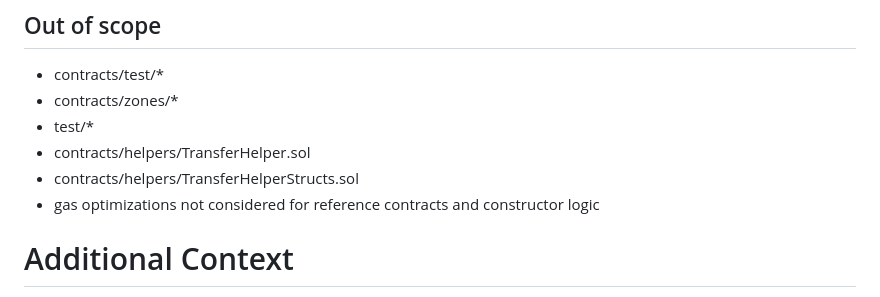
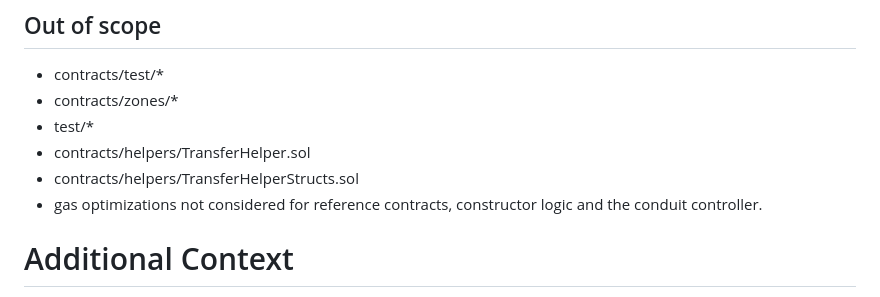
Before and after one commit to code-423n4/2023-01-opensea, a Markdown page: README.md, the part around the change. Rendered like a GitHub page.

```diff
--- a/README.md
+++ b/README.md
@@ -139,7 +139,7 @@ Gas optimizations that do not otherwise modify behavior or adversely impact safe
 - test/*
 - contracts/helpers/TransferHelper.sol
 - contracts/helpers/TransferHelperStructs.sol
-- gas optimizations not considered for reference contracts and constructor logic
+- gas optimizations not considered for reference contracts, constructor logic and the conduit controller.
 
 # Additional Context
 
```
